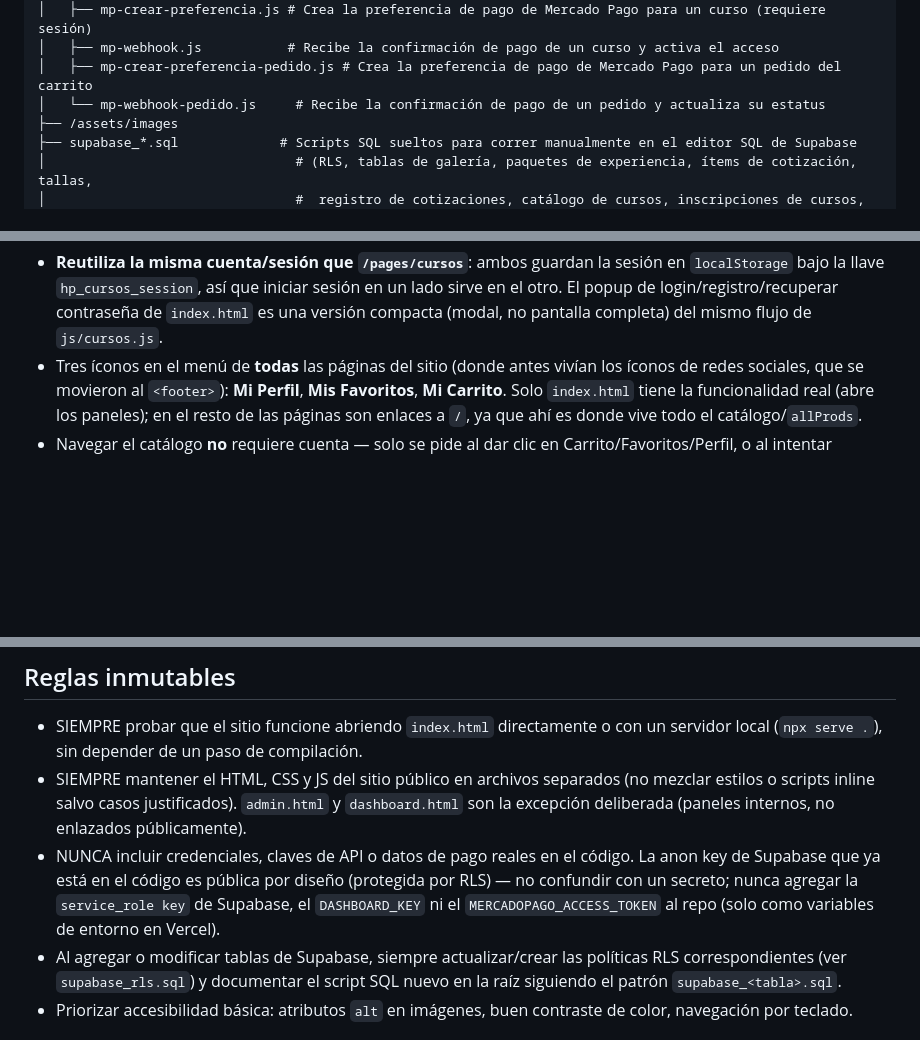
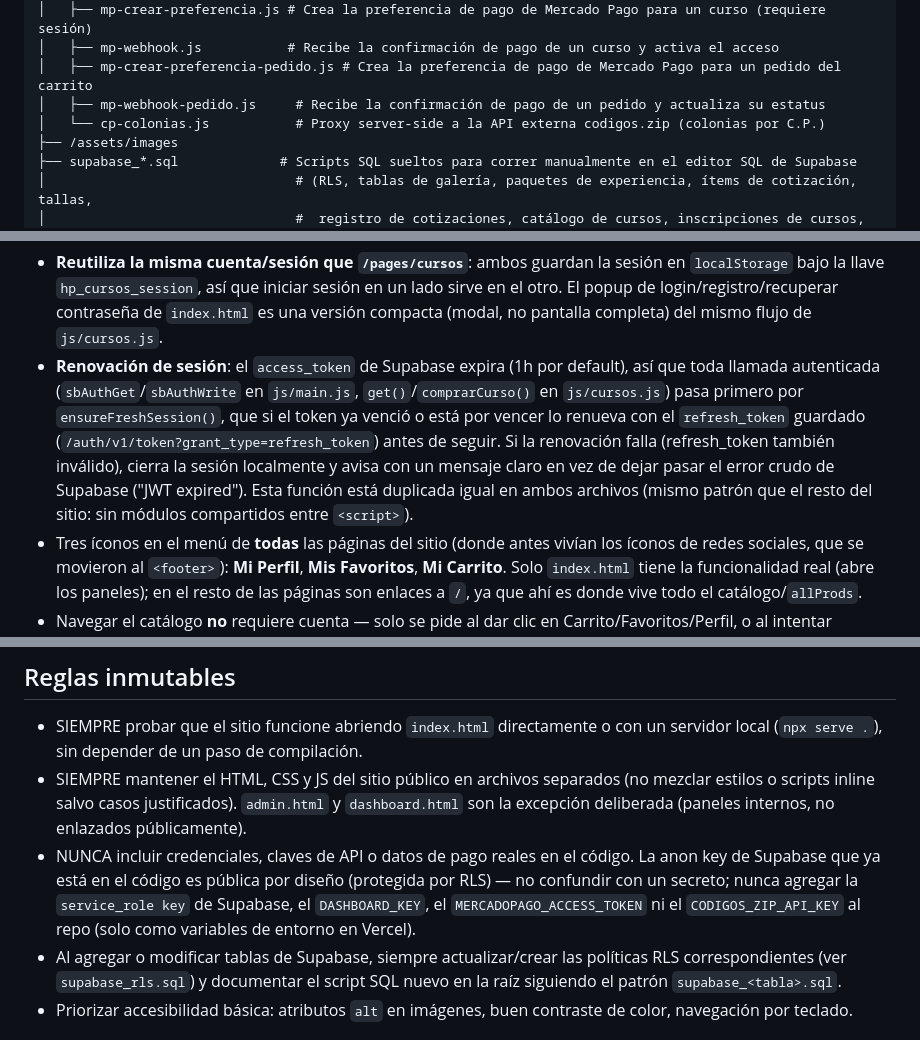
Before and after one commit to mayrita1904-hash/HAPPY-PRINTS-WEB, a Markdown page: CLAUDE.md, 3 parts joined by grey strips. Drawn GitHub-style; blank space fills up the shorter version.

```diff
--- a/CLAUDE.md
+++ b/CLAUDE.md
@@ -34,7 +34,8 @@ Sitio web de **Happy Prints** (Toluca, México) — catálogo y venta de product
 │   ├── mp-crear-preferencia.js # Crea la preferencia de pago de Mercado Pago para un curso (requiere sesión)
 │   ├── mp-webhook.js           # Recibe la confirmación de pago de un curso y activa el acceso
 │   ├── mp-crear-preferencia-pedido.js # Crea la preferencia de pago de Mercado Pago para un pedido del carrito
-│   └── mp-webhook-pedido.js     # Recibe la confirmación de pago de un pedido y actualiza su estatus
+│   ├── mp-webhook-pedido.js     # Recibe la confirmación de pago de un pedido y actualiza su estatus
+│   └── cp-colonias.js           # Proxy server-side a la API externa codigos.zip (colonias por C.P.)
 ├── /assets/images
 ├── supabase_*.sql             # Scripts SQL sueltos para correr manualmente en el editor SQL de Supabase
 │                                # (RLS, tablas de galería, paquetes de experiencia, ítems de cotización, tallas,
@@ -85,6 +86,7 @@ Tablas principales usadas por el frontend: `categorias`, `productos`, `precios_n
 
 **Cuenta de cliente y carrito de compras** (`index.html` + `js/main.js`) — cubre todo el catálogo público (no solo Cursos):
 - **Reutiliza la misma cuenta/sesión que `/pages/cursos`**: ambos guardan la sesión en `localStorage` bajo la llave `hp_cursos_session`, así que iniciar sesión en un lado sirve en el otro. El popup de login/registro/recuperar contraseña de `index.html` es una versión compacta (modal, no pantalla completa) del mismo flujo de `js/cursos.js`.
+- **Renovación de sesión**: el `access_token` de Supabase expira (1h por default), así que toda llamada autenticada (`sbAuthGet`/`sbAuthWrite` en `js/main.js`, `get()`/`comprarCurso()` en `js/cursos.js`) pasa primero por `ensureFreshSession()`, que si el token ya venció o está por vencer lo renueva con el `refresh_token` guardado (`/auth/v1/token?grant_type=refresh_token`) antes de seguir. Si la renovación falla (refresh_token también inválido), cierra la sesión localmente y avisa con un mensaje claro en vez de dejar pasar el error crudo de Supabase ("JWT expired"). Esta función está duplicada igual en ambos archivos (mismo patrón que el resto del sitio: sin módulos compartidos entre `<script>`).
 - Tres íconos en el menú de **todas** las páginas del sitio (donde antes vivían los íconos de redes sociales, que se movieron al `<footer>`): **Mi Perfil**, **Mis Favoritos**, **Mi Carrito**. Solo `index.html` tiene la funcionalidad real (abre los paneles); en el resto de las páginas son enlaces a `/`, ya que ahí es donde vive todo el catálogo/`allProds`.
 - Navegar el catálogo **no** requiere cuenta — solo se pide al dar clic en Carrito/Favoritos/Perfil, o al intentar "Agregar al carrito" desde el modal de un producto (botón nuevo junto a "Pedir por WhatsApp", que sigue intacto).
 - El carrito vive en `localStorage` (`hp_carrito`) — no se sincroniza entre dispositivos, a diferencia de Mis Favoritos/Mi Perfil/Mis Pedidos que sí están en Supabase.
@@ -110,7 +113,7 @@ Tablas principales usadas por el frontend: `categorias`, `productos`, `precios_n
 ## Reglas inmutables
 - SIEMPRE probar que el sitio funcione abriendo `index.html` directamente o con un servidor local (`npx serve .`), sin depender de un paso de compilación.
 - SIEMPRE mantener el HTML, CSS y JS del sitio público en archivos separados (no mezclar estilos o scripts inline salvo casos justificados). `admin.html` y `dashboard.html` son la excepción deliberada (paneles internos, no enlazados públicamente).
-- NUNCA incluir credenciales, claves de API o datos de pago reales en el código. La anon key de Supabase que ya está en el código es pública por diseño (protegida por RLS) — no confundir con un secreto; nunca agregar la `service_role key` de Supabase, el `DASHBOARD_KEY` ni el `MERCADOPAGO_ACCESS_TOKEN` al repo (solo como variables de entorno en Vercel).
+- NUNCA incluir credenciales, claves de API o datos de pago reales en el código. La anon key de Supabase que ya está en el código es pública por diseño (protegida por RLS) — no confundir con un secreto; nunca agregar la `service_role key` de Supabase, el `DASHBOARD_KEY`, el `MERCADOPAGO_ACCESS_TOKEN` ni el `CODIGOS_ZIP_API_KEY` al repo (solo como variables de entorno en Vercel).
 - Al agregar o modificar tablas de Supabase, siempre actualizar/crear las políticas RLS correspondientes (ver `supabase_rls.sql`) y documentar el script SQL nuevo en la raíz siguiendo el patrón `supabase_<tabla>.sql`.
 - Priorizar accesibilidad básica: atributos `alt` en imágenes, buen contraste de color, navegación por teclado.
 
```
Also changed, not shown: other parts of CLAUDE.md (+1 -0 lines).
